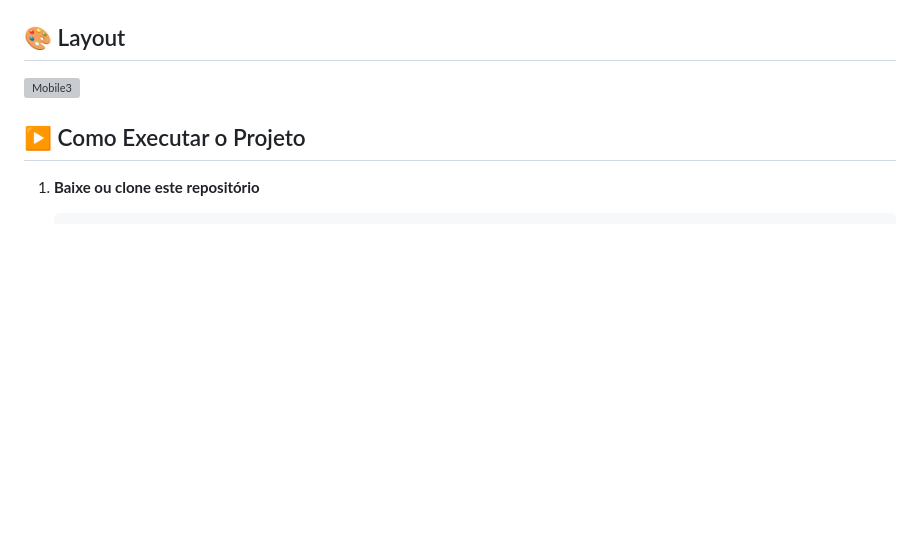
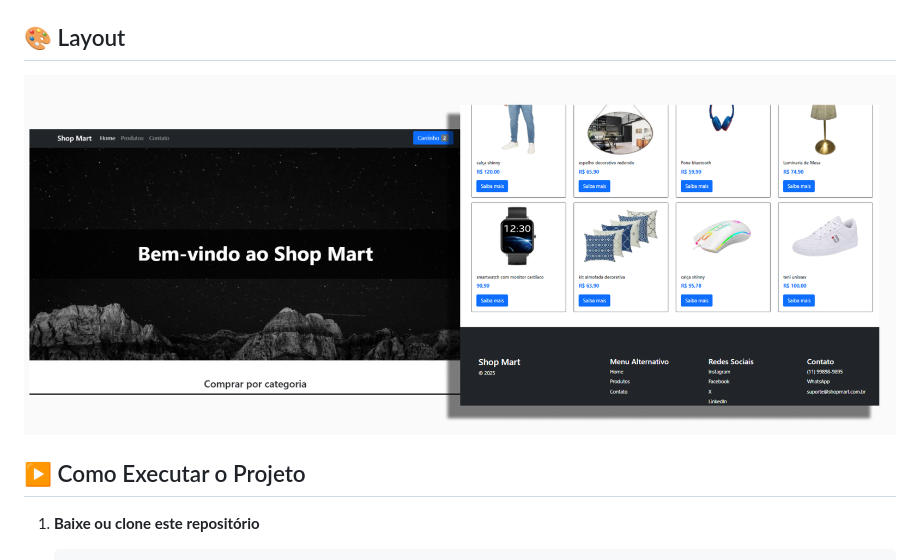
Before and after one commit to Joao-vitorSantos08/Shop-Mart, a Markdown page: README.md, the part around the change printed below. Rendered like a GitHub page; blank space fills up the shorter version; grey boxes are pictures that could not be loaded.

```diff
--- a/README.md
+++ b/README.md
@@ -30,7 +30,7 @@ Projeto desenvolvido junto com o professor durante o curso de Bootstrap. Criamos
 
 ## 🎨 Layout
 
-![Mobile3]()
+![Mobile3](Thumbnail-ShopMart.png)
 
 ## ▶️ Como Executar o Projeto
 
```
Also changed, not shown: other parts of README.md (+1 -1 lines).
